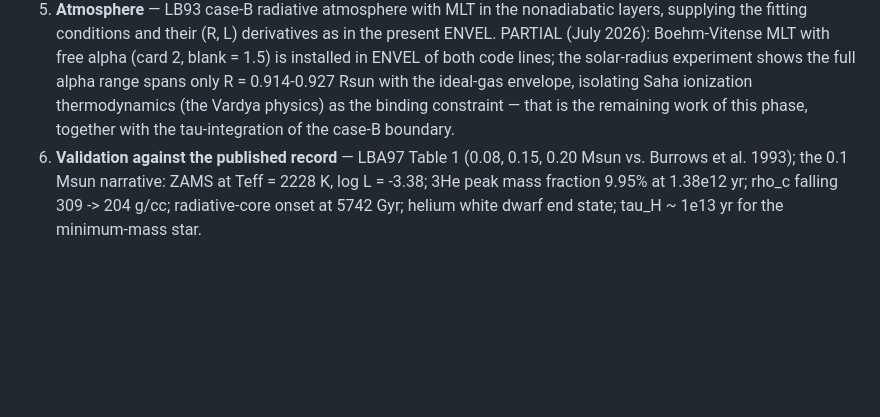
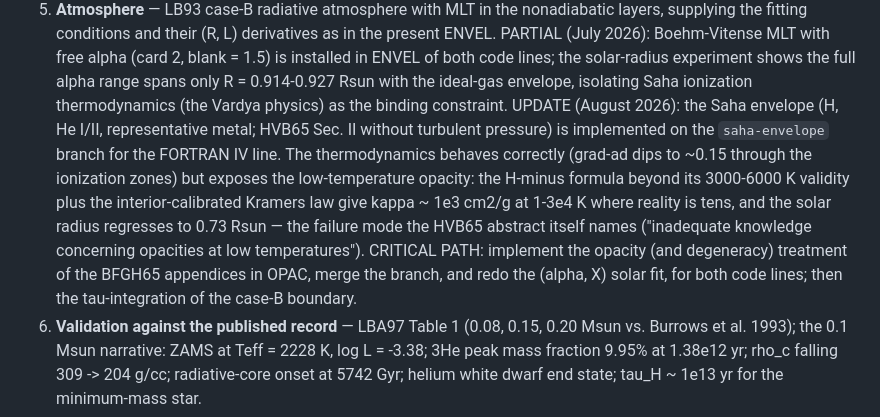
Before and after one commit to oklo/Henyey, a Markdown page: f77/PLAN.md, the part around the change. Drawn GitHub-style; blank space fills up the shorter version.

Commit message:
Record Saha-envelope finding and BFGH65 critical path in the plan
Co-Authored-By: Claude Fable 5 <noreply@anthropic.com>

```diff
--- a/f77/PLAN.md
+++ b/f77/PLAN.md
@@ -83,8 +83,20 @@ L < 1e-6 Lsun or the hydrogen-burning main sequence is reached.
    installed in ENVEL of both code lines; the solar-radius experiment
    shows the full alpha range spans only R = 0.914-0.927 Rsun with the
    ideal-gas envelope, isolating Saha ionization thermodynamics (the
-   Vardya physics) as the binding constraint — that is the remaining
-   work of this phase, together with the tau-integration of the
+   Vardya physics) as the binding constraint. UPDATE (August 2026):
+   the Saha envelope (H, He I/II, representative metal; HVB65 Sec. II
+   without turbulent pressure) is implemented on the `saha-envelope`
+   branch for the FORTRAN IV line. The thermodynamics behaves
+   correctly (grad-ad dips to ~0.15 through the ionization zones)
+   but exposes the low-temperature opacity: the H-minus formula
+   beyond its 3000-6000 K validity plus the interior-calibrated
+   Kramers law give kappa ~ 1e3 cm2/g at 1-3e4 K where reality is
+   tens, and the solar radius regresses to 0.73 Rsun — the failure
+   mode the HVB65 abstract itself names ("inadequate knowledge
+   concerning opacities at low temperatures"). CRITICAL PATH:
+   implement the opacity (and degeneracy) treatment of the BFGH65
+   appendices in OPAC, merge the branch, and redo the (alpha, X)
+   solar fit, for both code lines; then the tau-integration of the
    case-B boundary.
 6. **Validation against the published record** — LBA97 Table 1
    (0.08, 0.15, 0.20 Msun vs. Burrows et al. 1993); the 0.1 Msun
```
